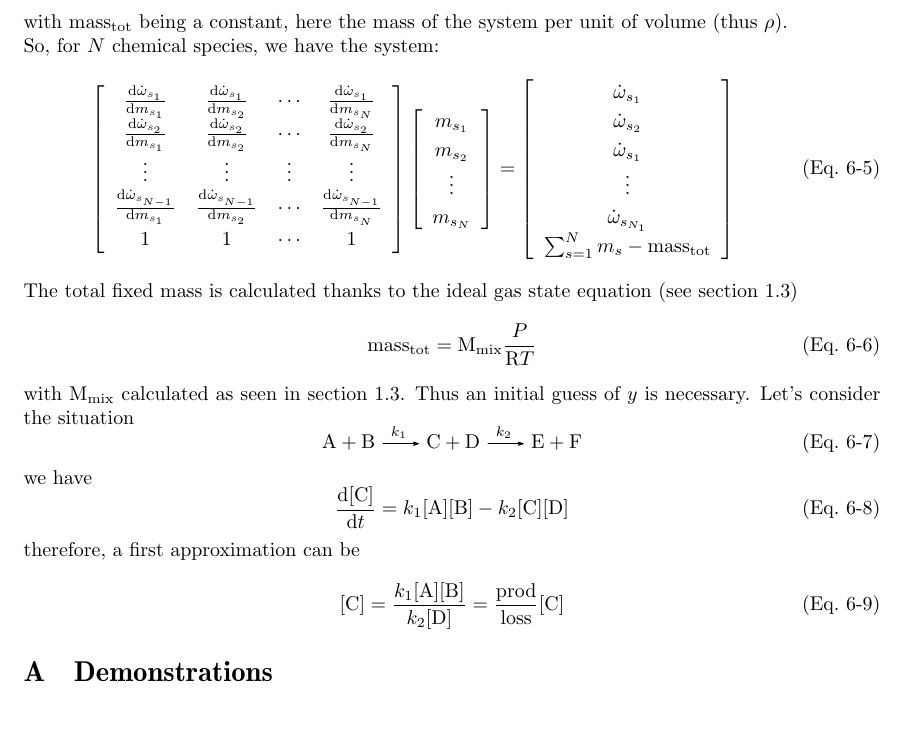
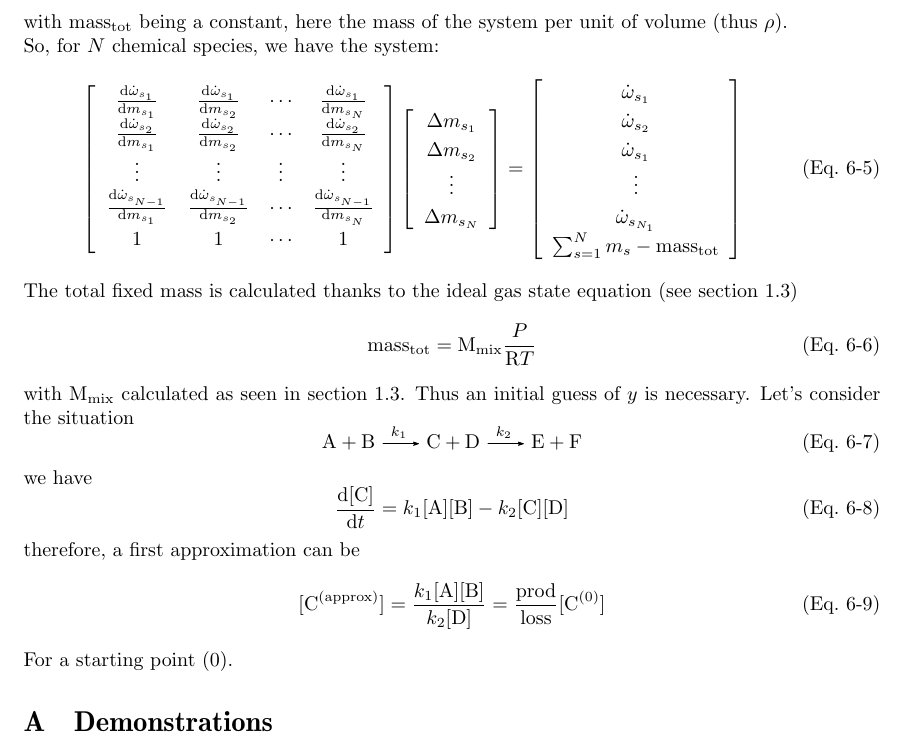
Before and after one commit to libantioch/model_doc, a LaTeX document (main.tex, which reads kinetics_equilibrium.tex): part of page 11 of 13, cut so that both start at the same text, the shorter picture padded with empty space. Compiled offline with pdfLaTeX.

```diff
--- a/kinetics_equilibrium.tex
+++ b/kinetics_equilibrium.tex
@@ -38,10 +38,10 @@
 1                             & 1                             & \cdots & 1\\
 \end{array}\right]
 \left[\begin{array}{c}
-\mass[s_1]\\
-\mass[s_2]\\
+\Delta\mass[s_1]\\
+\Delta\mass[s_2]\\
 \vdots\\
-\mass[s_N]\\
+\Delta\mass[s_N]\\
 \end{array}\right]
 =
 \left[\begin{array}{c}
@@ -72,5 +72,6 @@
 \end{equation}
 therefore, a first approximation can be
 \begin{equation}
-\conc[C] = \frac{k_1\conc[A]\conc[B]}{k_2\conc[D]} = \frac{\mathrm{prod}}{\mathrm{loss}}\conc[C]
+\conc[C^{(\text{approx})}] = \frac{k_1\conc[A]\conc[B]}{k_2\conc[D]} = \frac{\mathrm{prod}}{\mathrm{loss}}\conc[C^{(0)}]
 \end{equation}
+For a starting point $(0)$.
```
